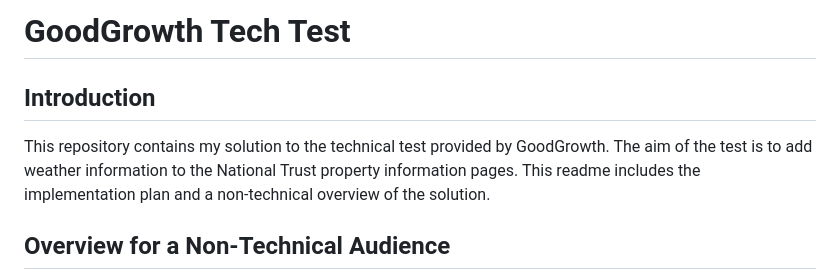
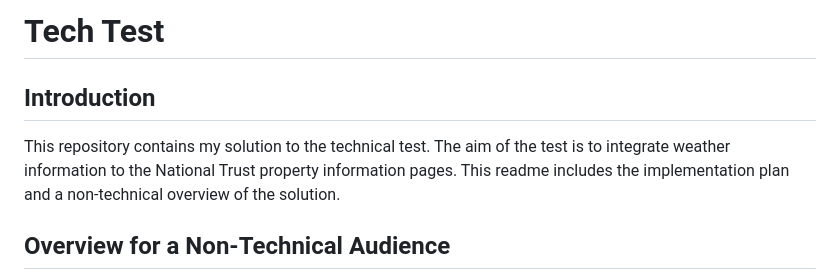
Before and after one commit to KelseyBaker262/goodgrowth-techtest, a Markdown page: README.md, the part around the change. Rendered like a GitHub page.

```diff
--- a/README.md
+++ b/README.md
@@ -1,8 +1,8 @@
-# GoodGrowth Tech Test
+# Tech Test
 
 ## Introduction
 
-This repository contains my solution to the technical test provided by GoodGrowth. The aim of the test is to add weather information to the National Trust property information pages. This readme includes the implementation plan and a non-technical overview of the solution.
+This repository contains my solution to the technical test. The aim of the test is to integrate weather information to the National Trust property information pages. This readme includes the implementation plan and a non-technical overview of the solution.
 
 ## Overview for a Non-Technical Audience
 
```
